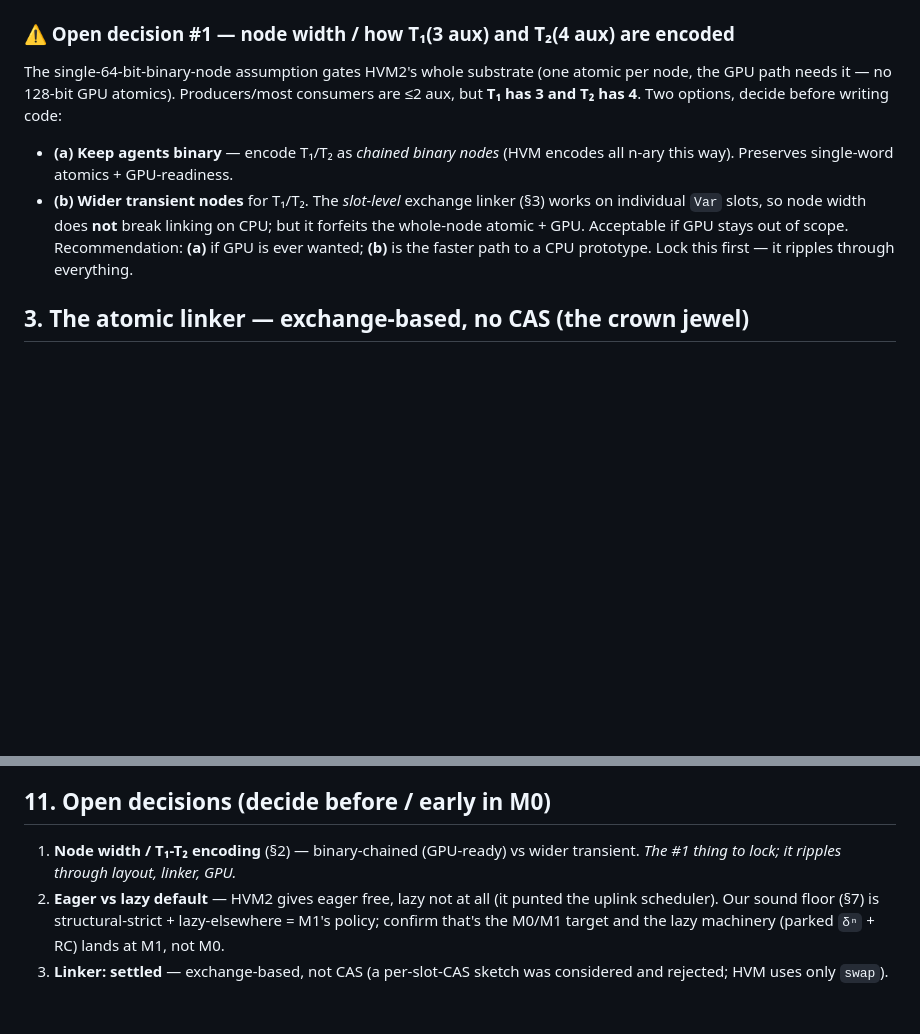
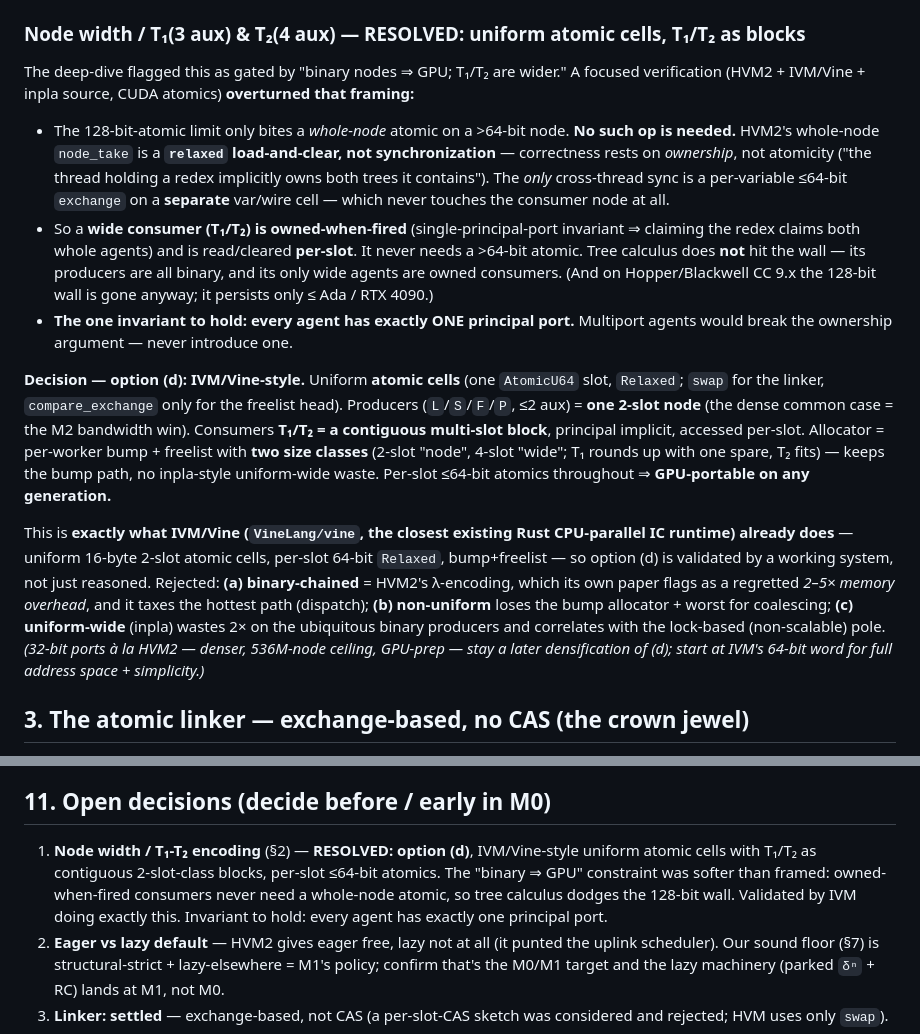
Before and after one commit to libdither/disp, a Markdown page: research/interaction-combinator/RUST_IC_NET_DESIGN.md, 2 parts joined by grey strips. Rendered like a GitHub page; blank space fills up the shorter version.

Commit message:
docs(ic-net): resolve open decision #1 — node width / T1,T2 encoding
Verified (HVM2 + IVM/Vine + inpla source, CUDA atomics): the 'binary nodes ⇒ GPU'
constraint is softer than the deep-dive framed. The 128-bit-atomic limit only blocks a
whole-node atomic on a >64-bit node, and NO such op is needed — HVM2's whole-node
node_take is a relaxed load-and-clear (ownership, not atomicity); the only cross-thread
sync is a per-variable ≤64-bit exchange on a separate wire cell. So a wide consumer
(T1=3aux/T2=4aux) is owned-when-fired and accessed per-slot, never whole-node — tree
calculus does not hit the wall (its producers are all binary).

Decision: option (d) — IVM/Vine-style uniform atomic cells, T1/T2 as contiguous blocks,
two size classes, per-slot atomics, GPU-portable. Validated by IVM (closest existing Rust
CPU-parallel IC runtime) already doing exactly this. Invariant: one principal port/agent.

```diff
--- a/research/interaction-combinator/RUST_IC_NET_DESIGN.md
+++ b/research/interaction-combinator/RUST_IC_NET_DESIGN.md
@@ -65,17 +65,40 @@ delimiters, affine-var bookkeeping) — all binder bookkeeping we don't have.
   `δ` wave. Dropping the intern table is also the single biggest *parallel-allocation* win
   (`alloc` no longer consults global shared state).
 
-### ⚠ Open decision #1 — node width / how T₁(3 aux) and T₂(4 aux) are encoded
-The single-64-bit-binary-node assumption gates HVM2's whole substrate (one atomic per node,
-the GPU path needs it — no 128-bit GPU atomics). Producers/most consumers are ≤2 aux, but
-**T₁ has 3 and T₂ has 4**. Two options, decide before writing code:
-- **(a) Keep agents binary** — encode T₁/T₂ as *chained binary nodes* (HVM encodes all
-  n-ary this way). Preserves single-word atomics + GPU-readiness.
-- **(b) Wider transient nodes** for T₁/T₂. The *slot-level* exchange linker (§3) works on
-  individual `Var` slots, so node width does **not** break linking on CPU; but it forfeits
-  the whole-node atomic + GPU. Acceptable if GPU stays out of scope.
-Recommendation: **(a)** if GPU is ever wanted; **(b)** is the faster path to a CPU prototype.
-Lock this first — it ripples through everything.
+### Node width / T₁(3 aux) & T₂(4 aux) — RESOLVED: uniform atomic cells, T₁/T₂ as blocks
+The deep-dive flagged this as gated by "binary nodes ⇒ GPU; T₁/T₂ are wider." A focused
+verification (HVM2 + IVM/Vine + inpla source, CUDA atomics) **overturned that framing:**
+- The 128-bit-atomic limit only bites a *whole-node* atomic on a >64-bit node. **No such
+  op is needed.** HVM2's whole-node `node_take` is a **`relaxed` load-and-clear, not
+  synchronization** — correctness rests on *ownership*, not atomicity ("the thread holding
+  a redex implicitly owns both trees it contains"). The *only* cross-thread sync is a
+  per-variable ≤64-bit `exchange` on a **separate** var/wire cell — which never touches the
+  consumer node at all.
+- So a **wide consumer (T₁/T₂) is owned-when-fired** (single-principal-port invariant ⇒
+  claiming the redex claims both whole agents) and is read/cleared **per-slot**. It never
+  needs a >64-bit atomic. Tree calculus does **not** hit the wall — its producers are all
+  binary, and its only wide agents are owned consumers. (And on Hopper/Blackwell CC 9.x the
+  128-bit wall is gone anyway; it persists only ≤ Ada / RTX 4090.)
+- **The one invariant to hold: every agent has exactly ONE principal port.** Multiport
+  agents would break the ownership argument — never introduce one.
+
+**Decision — option (d): IVM/Vine-style.** Uniform **atomic cells** (one `AtomicU64` slot,
+`Relaxed`; `swap` for the linker, `compare_exchange` only for the freelist head). Producers
+(`L`/`S`/`F`/`P`, ≤2 aux) = **one 2-slot node** (the dense common case = the M2 bandwidth
+win). Consumers **T₁/T₂ = a contiguous multi-slot block**, principal implicit, accessed
+per-slot. Allocator = per-worker bump + freelist with **two size classes** (2-slot "node",
+4-slot "wide"; T₁ rounds up with one spare, T₂ fits) — keeps the bump path, no inpla-style
+uniform-wide waste. Per-slot ≤64-bit atomics throughout ⇒ **GPU-portable on any generation.**
+
+This is **exactly what IVM/Vine (`VineLang/vine`, the closest existing Rust CPU-parallel IC
+runtime) already does** — uniform 16-byte 2-slot atomic cells, per-slot 64-bit `Relaxed`,
+bump+freelist — so option (d) is validated by a working system, not just reasoned. Rejected:
+**(a) binary-chained** = HVM2's λ-encoding, which its own paper flags as a regretted *2–5×
+memory overhead*, and it taxes the hottest path (dispatch); **(b) non-uniform** loses the
+bump allocator + worst for coalescing; **(c) uniform-wide** (inpla) wastes 2× on the
+ubiquitous binary producers and correlates with the lock-based (non-scalable) pole.
+*(32-bit ports à la HVM2 — denser, 536M-node ceiling, GPU-prep — stay a later densification
+of (d); start at IVM's 64-bit word for full address space + simplicity.)*
 
 ## 3. The atomic linker — exchange-based, **no CAS** (the crown jewel)
 
@@ -276,8 +299,11 @@ throughput/leaks, *never* a verdict — so build bottom-up, validate at each ste
 
 ## 11. Open decisions (decide before / early in M0)
 
-1. **Node width / T₁-T₂ encoding** (§2) — binary-chained (GPU-ready) vs wider transient.
-   *The #1 thing to lock; it ripples through layout, linker, GPU.*
+1. **Node width / T₁-T₂ encoding** (§2) — **RESOLVED: option (d)**, IVM/Vine-style uniform
+   atomic cells with T₁/T₂ as contiguous 2-slot-class blocks, per-slot ≤64-bit atomics. The
+   "binary ⇒ GPU" constraint was softer than framed: owned-when-fired consumers never need a
+   whole-node atomic, so tree calculus dodges the 128-bit wall. Validated by IVM doing exactly
+   this. Invariant to hold: every agent has exactly one principal port.
 2. **Eager vs lazy default** — HVM2 gives eager free, lazy not at all (it punted the
    uplink scheduler). Our sound floor (§7) is structural-strict + lazy-elsewhere = M1's
    policy; confirm that's the M0/M1 target and the lazy machinery (parked `δⁿ` + RC) lands
```
